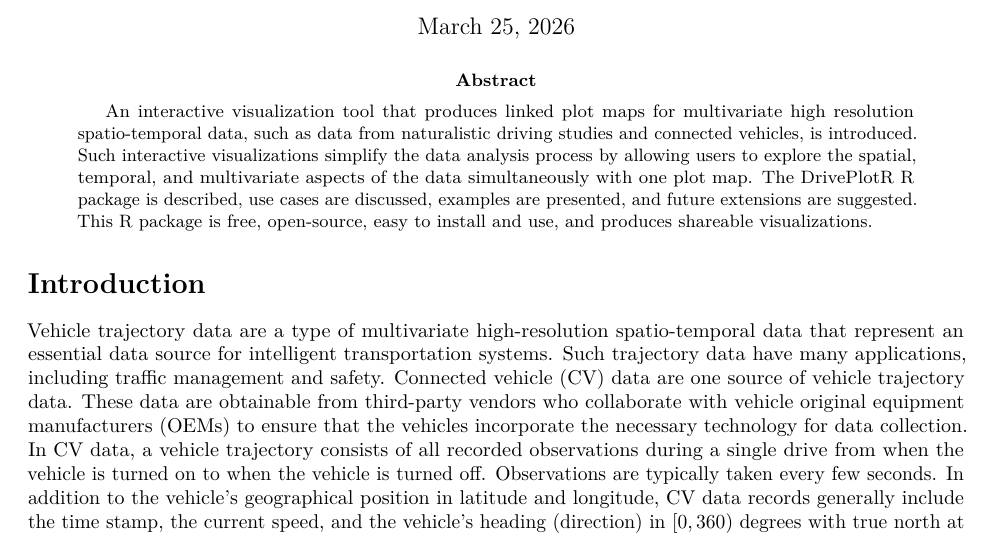
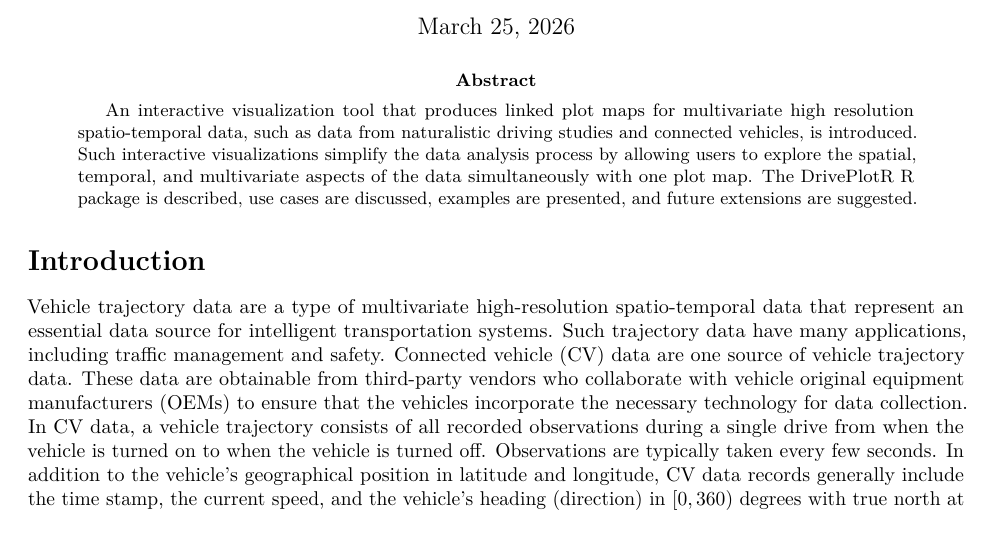
Before and after one commit to hardtme/DrivePlotR-paper, an R Markdown document (RJournal/DrivePlotR.Rmd): part of page 1 of 13, cut so that both start at the same text. Rendered offline with R 4.5, knitr and Pandoc, then LaTeX, with nearby package versions; drawn as R Markdown's standard PDF in place of the format the file asks for; some code elsewhere in the file could not run offline.

Commit message:
Update abstract

```diff
--- a/RJournal/DrivePlotR.Rmd
+++ b/RJournal/DrivePlotR.Rmd
@@ -2,7 +2,7 @@
 title: "DrivePlotR: Shareable Linked Plot Maps for Multivariate High Resolution Spatio-Temporal Data"
 date: '`r format(Sys.Date(), "%B %d, %Y")`'
 abstract: >
-  An interactive visualization tool that produces linked plot maps for multivariate high resolution spatio-temporal data, such as data from naturalistic driving studies and connected vehicles, is introduced. Such interactive visualizations simplify the data analysis process by allowing users to explore the spatial, temporal, and multivariate aspects of the data simultaneously with one plot map. The DrivePlotR R package is described, use cases are discussed, examples are presented, and future extensions are suggested. This R package is free, open-source, easy to install and use, and produces shareable visualizations.
+  An interactive visualization tool that produces linked plot maps for multivariate high resolution spatio-temporal data, such as data from naturalistic driving studies and connected vehicles, is introduced. Such interactive visualizations simplify the data analysis process by allowing users to explore the spatial, temporal, and multivariate aspects of the data simultaneously with one plot map. The DrivePlotR R package is described, use cases are discussed, examples are presented, and future extensions are suggested.
 draft: true
 author:
   - name: Marie Hardt
```
